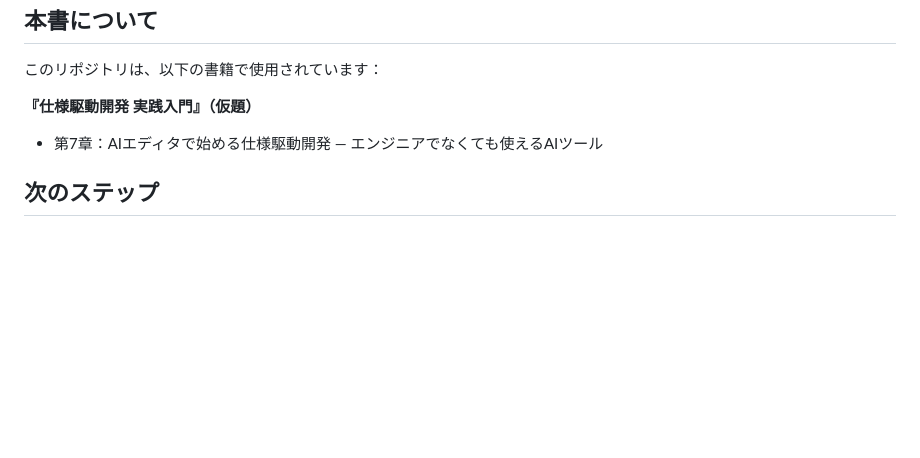
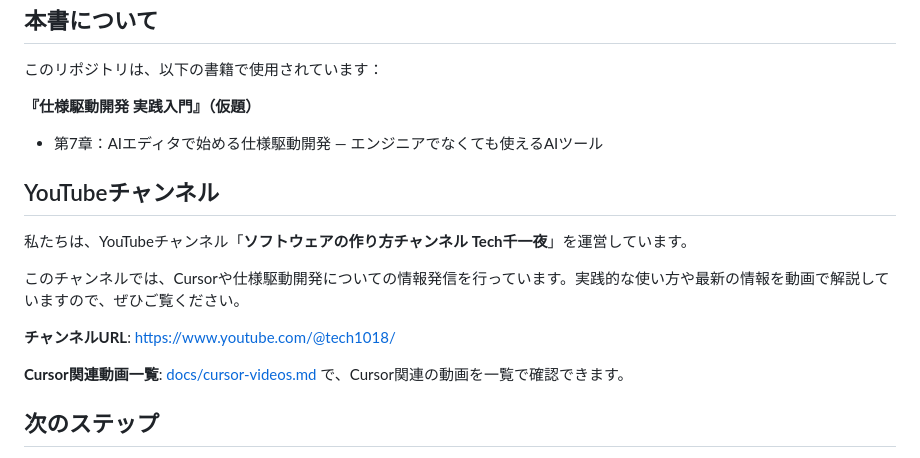
Before and after one commit to KazuhiroYamada2/SDD, a Markdown page: README.md, the part around the change. GitHub-like rendering; blank space fills up the shorter version.

Commit message:
YouTubeチャンネル情報とCursor関連動画一覧ページを追加

```diff
--- a/README.md
+++ b/README.md
@@ -142,6 +142,16 @@ A: どちらでも構いません。第1章で既にリポジトリを作成し
 **『仕様駆動開発 実践入門』（仮題）**
 - 第7章：AIエディタで始める仕様駆動開発 — エンジニアでなくても使えるAIツール
 
+## YouTubeチャンネル
+
+私たちは、YouTubeチャンネル「**ソフトウェアの作り方チャンネル Tech千一夜**」を運営しています。
+
+このチャンネルでは、Cursorや仕様駆動開発についての情報発信を行っています。実践的な使い方や最新の情報を動画で解説していますので、ぜひご覧ください。
+
+**チャンネルURL**: https://www.youtube.com/@tech1018/
+
+**Cursor関連動画一覧**: [docs/cursor-videos.md](docs/cursor-videos.md) で、Cursor関連の動画を一覧で確認できます。
+
 ## 次のステップ
 
 1. このリポジトリをフォークする（または参考用にクローンする）
```
Also changed, not shown: docs/cursor-videos.md (added, +223 -0 lines).
